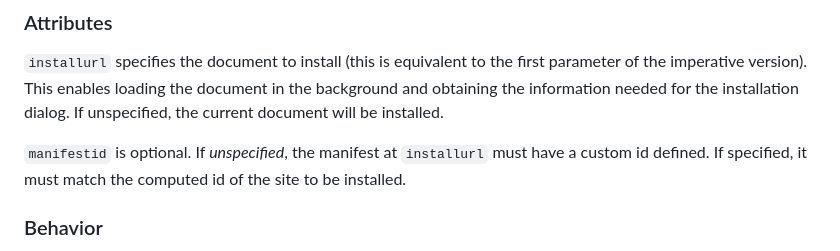
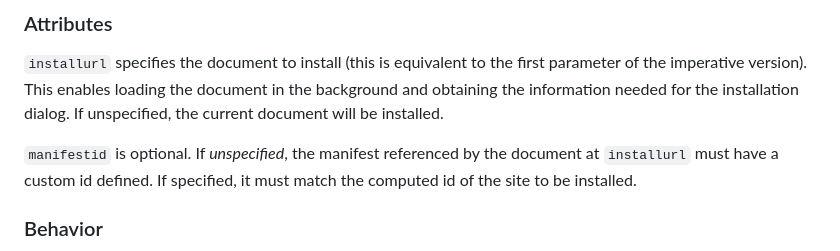
Before and after one commit to mikewest/pepc-install, a Markdown page: README.md, the part around the change. GitHub-like rendering.

Commit message:
Make the wording of `manifestid` attribute more precise
Co-authored-by: Mike West <mike@mikewest.org>

```diff
--- a/README.md
+++ b/README.md
@@ -41,7 +41,7 @@ The element will render standardized text and iconography controlled by the user
 
 `installurl` specifies the document to install (this is equivalent to the first parameter of the imperative version). This enables loading the document in the background and obtaining the information needed for the installation dialog. If unspecified, the current document will be installed.
 
-`manifestid` is optional. If _unspecified_, the manifest at `installurl` must have a custom id defined. If specified, it must match the computed id of the site to be installed.
+`manifestid` is optional. If _unspecified_, the manifest referenced by the document at `installurl` must have a custom id defined. If specified, it must match the computed id of the site to be installed.
 
 ### Behavior
 
```
